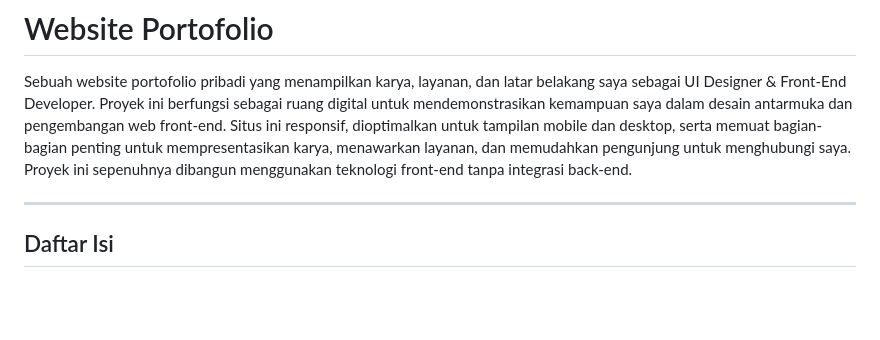
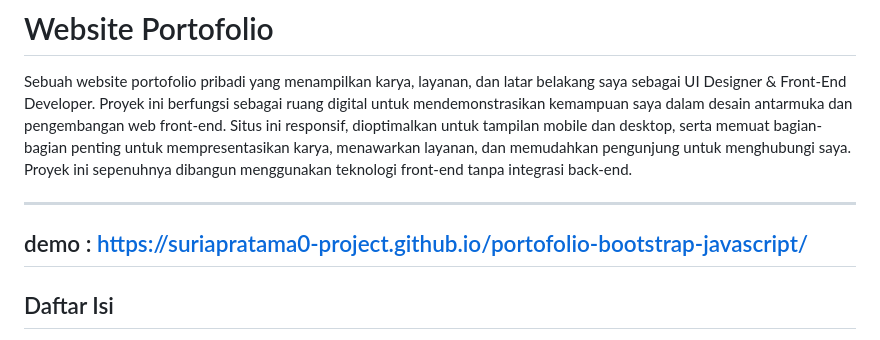
Before and after one commit to suriapratama0-project/portofolio-bootstrap-javascript, a Markdown page: README.md, the part around the change. Rendered like a GitHub page; blank space fills up the shorter version.

```diff
--- a/README.md
+++ b/README.md
@@ -2,6 +2,8 @@
 
 Sebuah website portofolio pribadi yang menampilkan karya, layanan, dan latar belakang saya sebagai UI Designer & Front-End Developer. Proyek ini berfungsi sebagai ruang digital untuk mendemonstrasikan kemampuan saya dalam desain antarmuka dan pengembangan web front-end. Situs ini responsif, dioptimalkan untuk tampilan mobile dan desktop, serta memuat bagian-bagian penting untuk mempresentasikan karya, menawarkan layanan, dan memudahkan pengunjung untuk menghubungi saya. Proyek ini sepenuhnya dibangun menggunakan teknologi front-end tanpa integrasi back-end.
 
+---
+demo :  https://suriapratama0-project.github.io/portofolio-bootstrap-javascript/
 ---
 
 ## Daftar Isi
```
